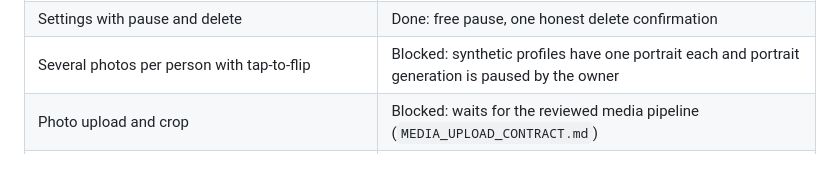
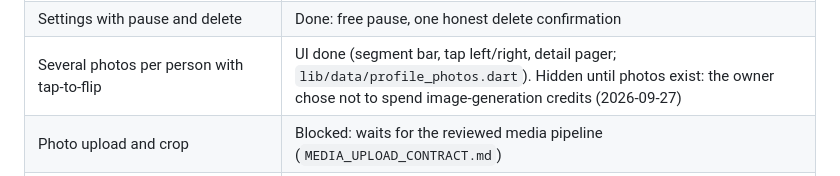
Before and after one commit to anilise09/vowra, a Markdown page: docs/TINDER_UI_TEARDOWN.md, the part around the change. GitHub-like rendering.

```diff
--- a/docs/TINDER_UI_TEARDOWN.md
+++ b/docs/TINDER_UI_TEARDOWN.md
@@ -210,7 +210,7 @@ Refuse:
 | Profile prompts | Done (up to 2, shown on the preview) |
 | Profile completion, photo tips, preview my card | Done |
 | Settings with pause and delete | Done: free pause, one honest delete confirmation |
-| Several photos per person with tap-to-flip | Blocked: synthetic profiles have one portrait each and portrait generation is paused by the owner |
+| Several photos per person with tap-to-flip | UI done (segment bar, tap left/right, detail pager; `lib/data/profile_photos.dart`). Hidden until photos exist: the owner chose not to spend image-generation credits (2026-09-27) |
 | Photo upload and crop | Blocked: waits for the reviewed media pipeline (`MEDIA_UPLOAD_CONTRACT.md`) |
 | Face Check / photo verification badge | Blocked: needs provider and legal review; Vawra never claims verification it has not done |
 | Boost, paid tiers, paywalls | Blocked: monetization is legally on hold |
```
Also changed, not shown: CHECKPOINTS.md (+8 -0 lines).
